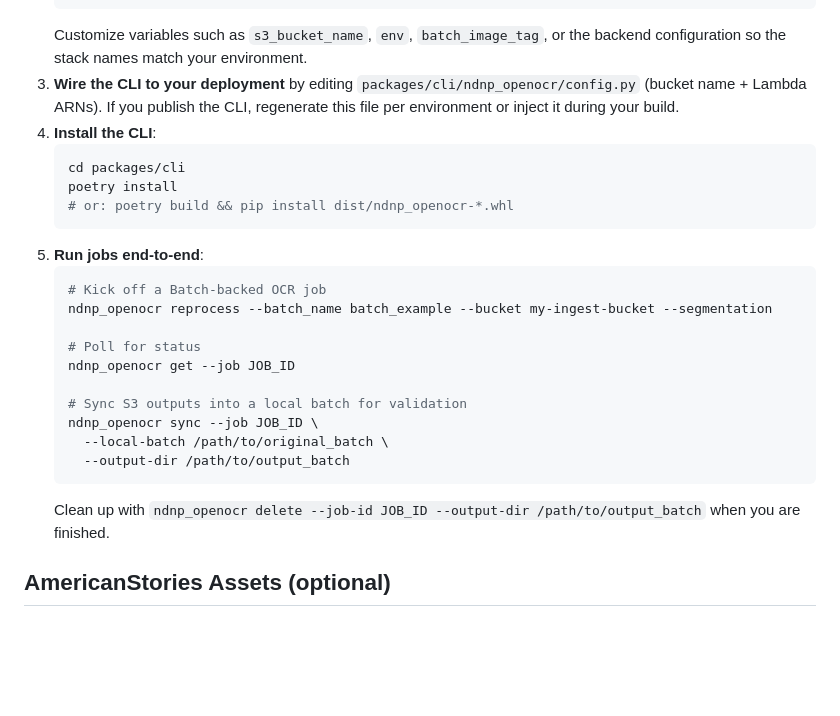
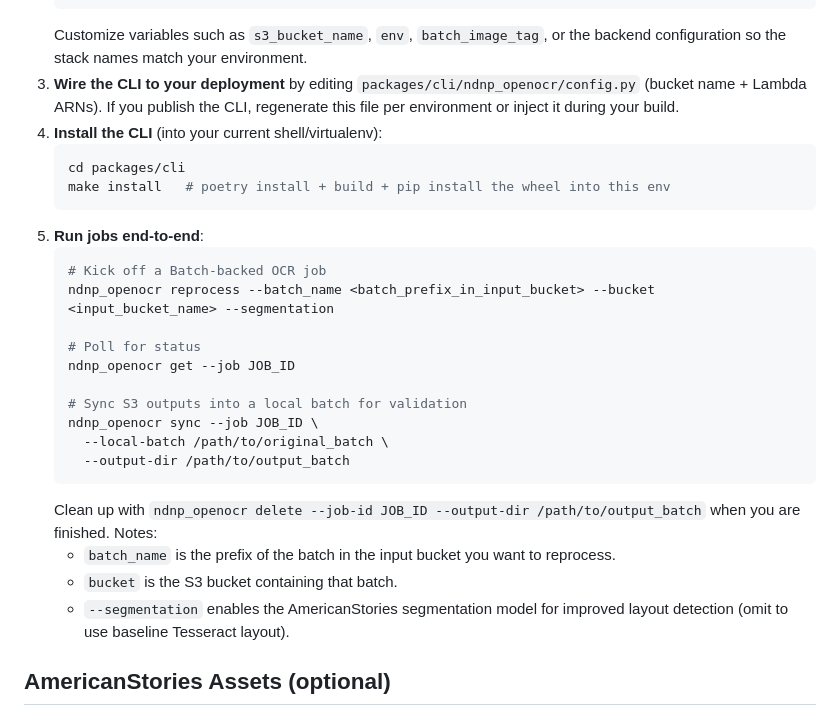
Before and after one commit to LibraryOfCongress/ndnp-open-ocr, a Markdown page: OPENSOURCE_README.md, the part around the change. Drawn GitHub-style; blank space fills up the shorter version.

Commit message:
CHRONAM-2828: Update top-level OPENSOURCE_README for new installation detail on CLI
Former-commit-id: 44b5f336fa64d9a7973c4cbbc52e08d776bf2748

````diff
--- a/OPENSOURCE_README.md
+++ b/OPENSOURCE_README.md
@@ -79,16 +79,15 @@ This document captures the pieces that matter most when running **NDNP-Open-OCR*
    ```
    Customize variables such as `s3_bucket_name`, `env`, `batch_image_tag`, or the backend configuration so the stack names match your environment.
 3. **Wire the CLI to your deployment** by editing `packages/cli/ndnp_openocr/config.py` (bucket name + Lambda ARNs). If you publish the CLI, regenerate this file per environment or inject it during your build.
-4. **Install the CLI**:
+4. **Install the CLI** (into your current shell/virtualenv):
    ```bash
    cd packages/cli
-   poetry install
-   # or: poetry build && pip install dist/ndnp_openocr-*.whl
+   make install   # poetry install + build + pip install the wheel into this env
    ```
 5. **Run jobs end-to-end**:
    ```bash
    # Kick off a Batch-backed OCR job
-   ndnp_openocr reprocess --batch_name batch_example --bucket my-ingest-bucket --segmentation
+   ndnp_openocr reprocess --batch_name <batch_prefix_in_input_bucket> --bucket <input_bucket_name> --segmentation
 
    # Poll for status
    ndnp_openocr get --job JOB_ID
@@ -99,6 +98,10 @@ This document captures the pieces that matter most when running **NDNP-Open-OCR*
      --output-dir /path/to/output_batch
    ```
    Clean up with `ndnp_openocr delete --job-id JOB_ID --output-dir /path/to/output_batch` when you are finished.
+   Notes:
+   - `batch_name` is the prefix of the batch in the input bucket you want to reprocess.
+   - `bucket` is the S3 bucket containing that batch.
+   - `--segmentation` enables the AmericanStories segmentation model for improved layout detection (omit to use baseline Tesseract layout).
 
 ## AmericanStories Assets (optional)
 
````
